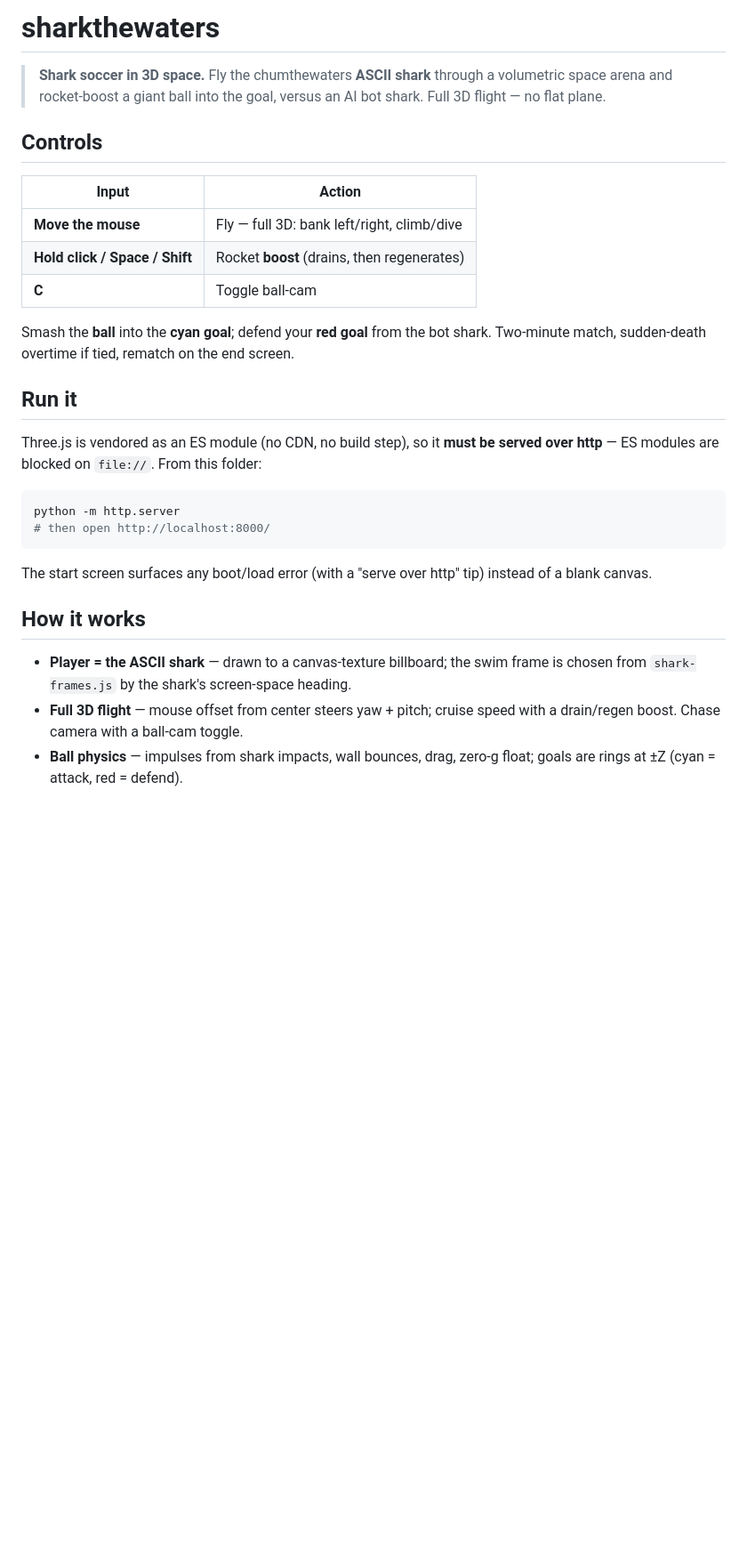
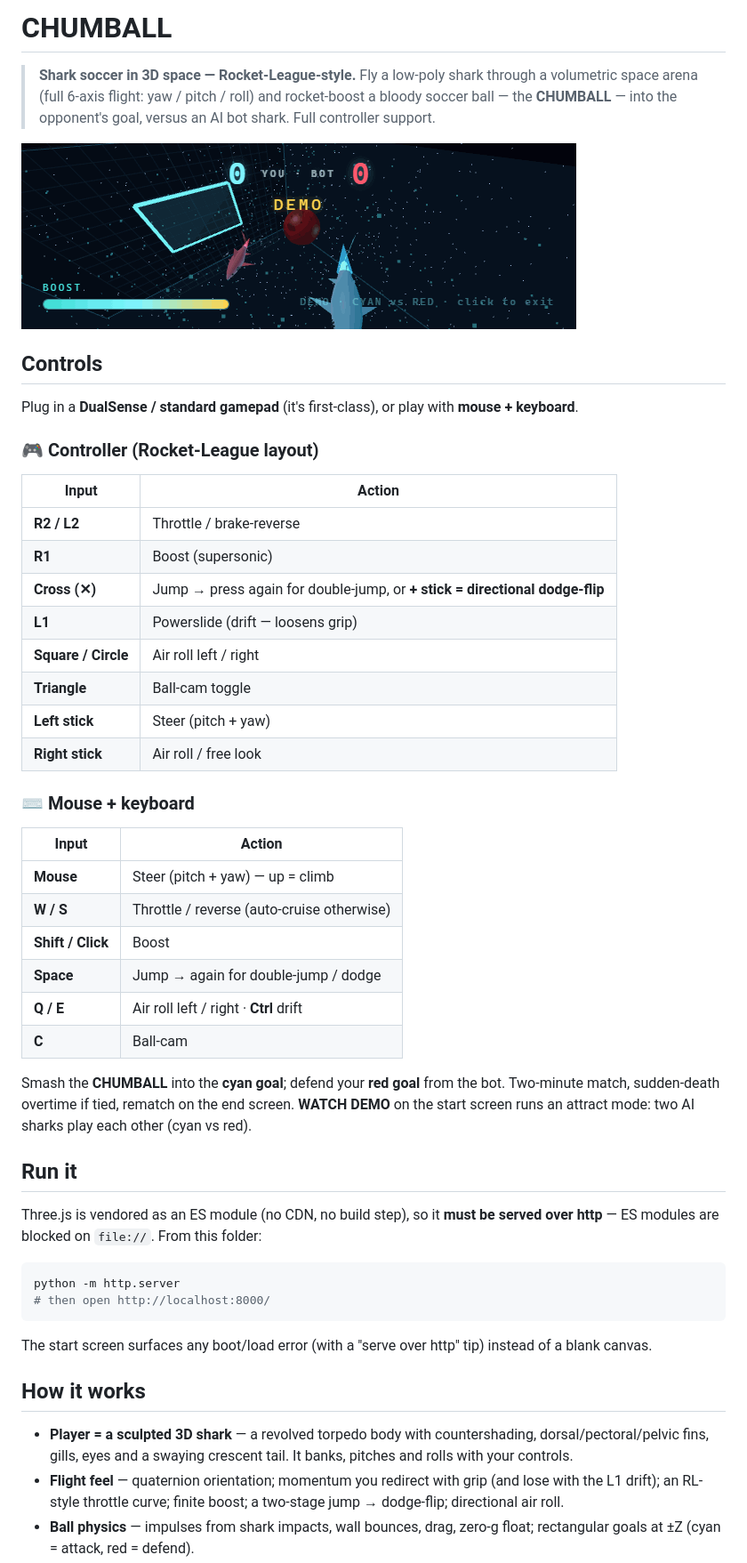
Before and after one commit to brendanwelsh/chumball, a Markdown page: README.md, the part around one of its changes. Shown at 89% size. Rendered like a GitHub page; pictures changed too: chumball.gif (added); blank space fills up the shorter version.

```diff
--- a/README.md
+++ b/README.md
@@ -1,18 +1,42 @@
-# sharkthewaters
+# CHUMBALL
 
-> **Shark soccer in 3D space.** Fly the chumthewaters **ASCII shark** through a volumetric space arena
-> and rocket-boost a giant ball into the goal, versus an AI bot shark. Full 3D flight — no flat plane.
+> **Shark soccer in 3D space — Rocket-League-style.** Fly a low-poly shark through a volumetric space
+> arena (full 6-axis flight: yaw / pitch / roll) and rocket-boost a bloody soccer ball — the
+> **CHUMBALL** — into the opponent's goal, versus an AI bot shark. Full controller support.
+
+![CHUMBALL — bot-vs-bot demo](chumball.gif)
 
 ## Controls
 
+Plug in a **DualSense / standard gamepad** (it's first-class), or play with **mouse + keyboard**.
+
+### 🎮 Controller (Rocket-League layout)
+
 | Input | Action |
 |---|---|
-| **Move the mouse** | Fly — full 3D: bank left/right, climb/dive |
-| **Hold click / Space / Shift** | Rocket **boost** (drains, then regenerates) |
-| **C** | Toggle ball-cam |
+| **R2 / L2** | Throttle / brake-reverse |
+| **R1** | Boost (supersonic) |
+| **Cross (✕)** | Jump → press again for double-jump, or **+ stick = directional dodge-flip** |
+| **L1** | Powerslide (drift — loosens grip) |
+| **Square / Circle** | Air roll left / right |
+| **Triangle** | Ball-cam toggle |
+| **Left stick** | Steer (pitch + yaw) |
+| **Right stick** | Air roll / free look |
 
-Smash the **ball** into the **cyan goal**; defend your **red goal** from the bot shark. Two-minute
-match, sudden-death overtime if tied, rematch on the end screen.
+### ⌨️ Mouse + keyboard
+
+| Input | Action |
+|---|---|
+| **Mouse** | Steer (pitch + yaw) — up = climb |
+| **W / S** | Throttle / reverse (auto-cruise otherwise) |
+| **Shift / Click** | Boost |
+| **Space** | Jump → again for double-jump / dodge |
+| **Q / E** | Air roll left / right · **Ctrl** drift |
+| **C** | Ball-cam |
+
+Smash the **CHUMBALL** into the **cyan goal**; defend your **red goal** from the bot. Two-minute match,
+sudden-death overtime if tied, rematch on the end screen. **WATCH DEMO** on the start screen runs an
+attract mode: two AI sharks play each other (cyan vs red).
 
 ## Run it
 
@@ -28,9 +52,9 @@ The start screen surfaces any boot/load error (with a "serve over http" tip) ins
 
 ## How it works
 
-- **Player = the ASCII shark** — drawn to a canvas-texture billboard; the swim frame is chosen from
-  `shark-frames.js` by the shark's screen-space heading.
-- **Full 3D flight** — mouse offset from center steers yaw + pitch; cruise speed with a drain/regen
-  boost. Chase camera with a ball-cam toggle.
-- **Ball physics** — impulses from shark impacts, wall bounces, drag, zero-g float; goals are rings at
+- **Player = a sculpted 3D shark** — a revolved torpedo body with countershading, dorsal/pectoral/pelvic
+  fins, gills, eyes and a swaying crescent tail. It banks, pitches and rolls with your controls.
+- **Flight feel** — quaternion orientation; momentum you redirect with grip (and lose with the L1 drift);
+  an RL-style throttle curve; finite boost; a two-stage jump → dodge-flip; directional air roll.
+- **Ball physics** — impulses from shark impacts, wall bounces, drag, zero-g float; rectangular goals at
   ±Z (cyan = attack, red = defend).
```
Also changed, not shown: other parts of README.md (+11 -12 lines), 4 other files.
